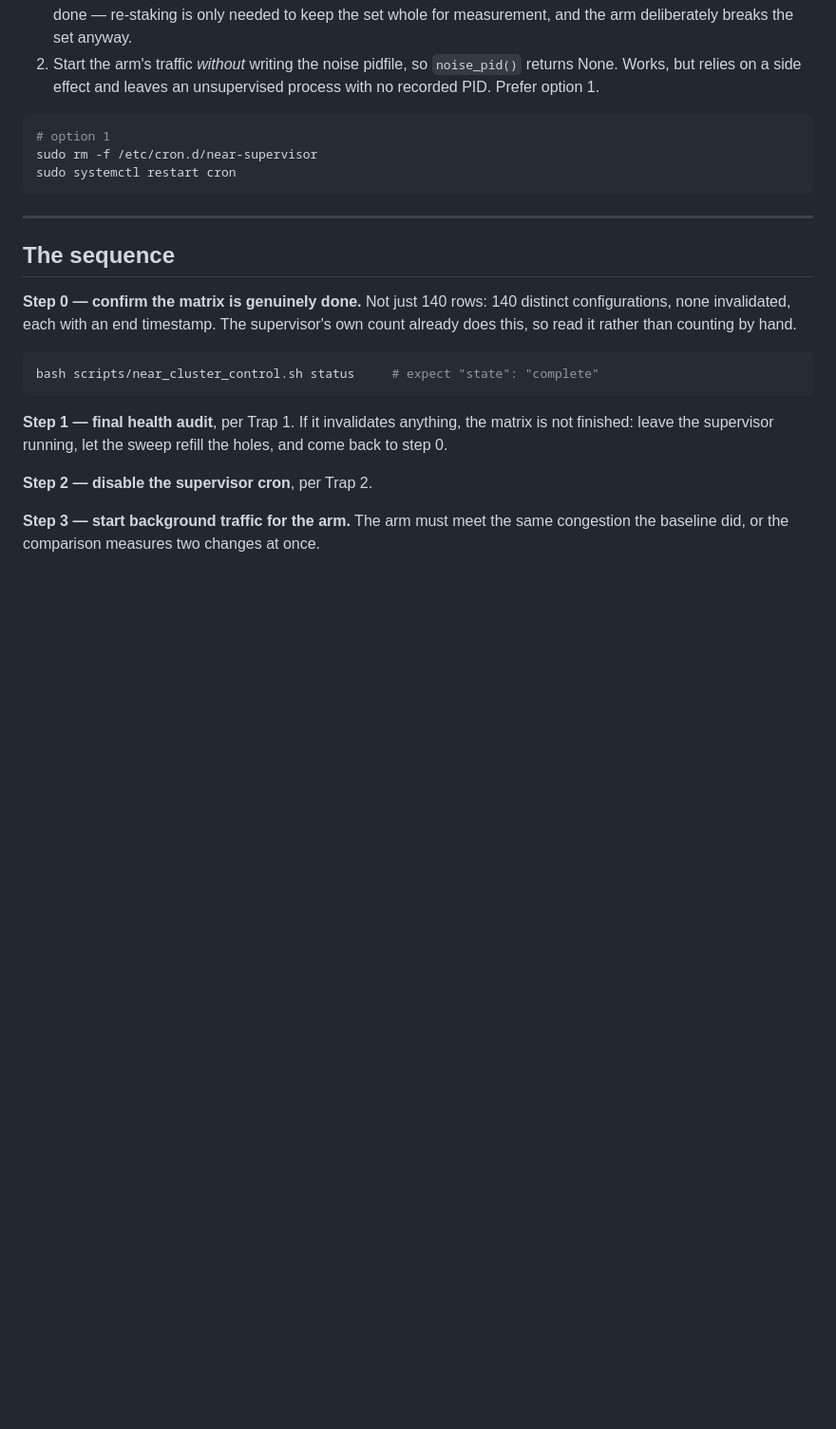
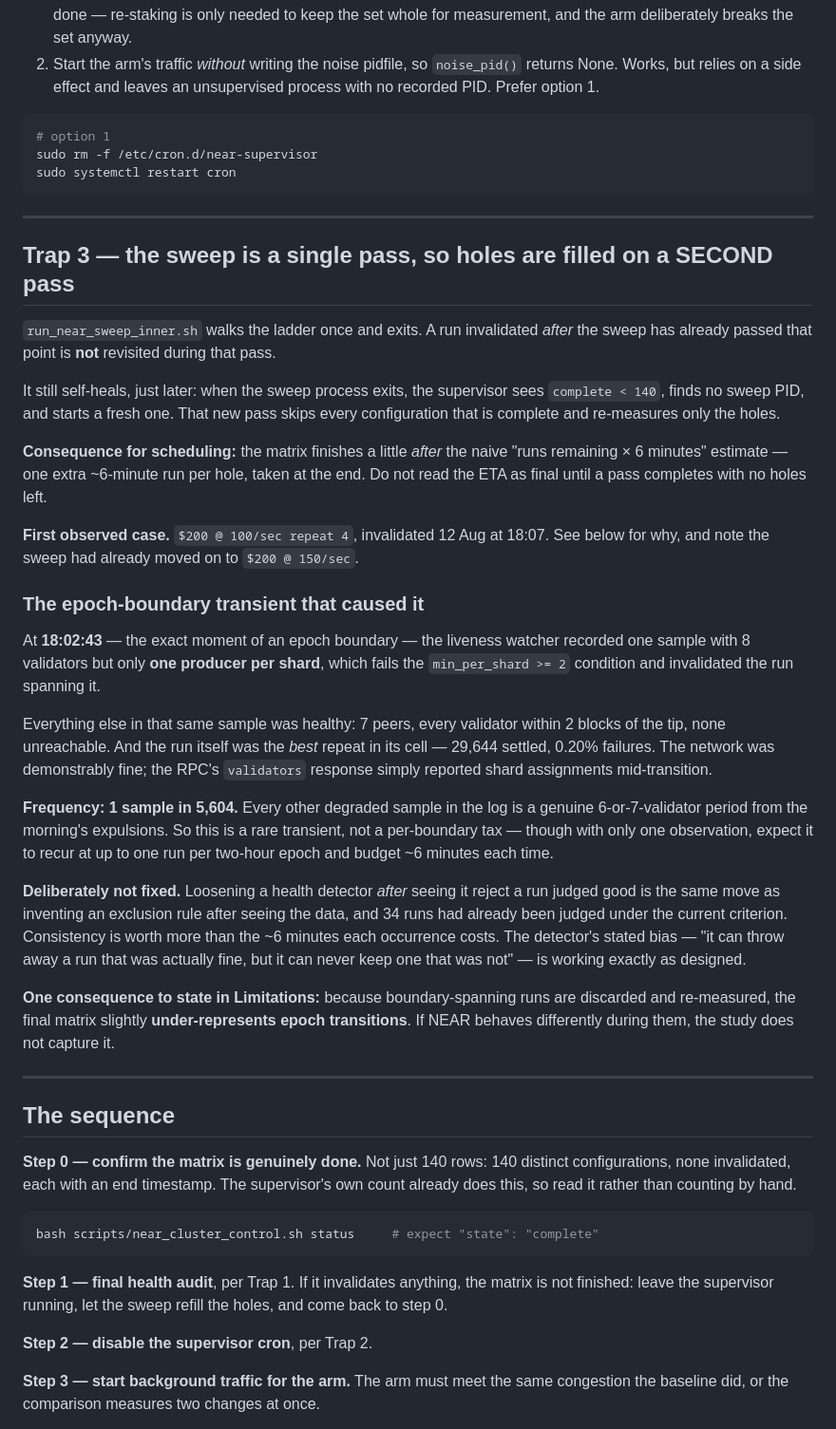
Before and after one commit to OnGodCR/Remittance-Research-Benchmarking, a Markdown page: docs/near_methodology/finishing_runbook.md, the part around the change. Shown at 95% size. GitHub-like rendering; blank space fills up the shorter version.

Commit message:
Record the epoch-boundary transient and the second-pass fill
The health audit invalidated its first run: $200 at 100/sec repeat 4.

Cause traced to a single liveness sample at 18:02:43, the exact moment
of an epoch boundary, reporting 8 validators but only one producer per
shard -- which fails the >=2 per shard condition. Everything else in that
sample was healthy (7 peers, every validator within 2 blocks of the tip,
none unreachable), and the run itself was the best repeat in its cell:
29,644 settled, 0.20% failures. The RPC reported shard assignments
mid-transition; the network was fine.

Frequency is 1 sample in 5,604. Every other degraded sample in the log
is a genuine 6-or-7-validator period from this morning's expulsions.

NOT fixed, deliberately. Loosening a health detector after watching it
reject a run I judged good is the same move as writing an exclusion rule
after seeing the data, and 34 runs had already been judged under the
current criterion. The detector's stated bias -- can discard a good run,
can never keep a bad one -- is working as designed, and the cost is ~6
minutes per occurrence.

Also documented: the sweep walks the ladder once and exits, so a run
invalidated after the sweep passes that point is filled on a SECOND pass,
started by the supervisor when it sees complete < 140 and no sweep
running. The matrix therefore finishes slightly later than
runs-remaining x 6 minutes, and the ETA is not final until a pass
completes with no holes.

Limitation to carry into the paper: boundary-spanning runs are discarded
and re-measured, so the final matrix under-represents epoch transitions.

````diff
--- a/docs/near_methodology/finishing_runbook.md
+++ b/docs/near_methodology/finishing_runbook.md
@@ -72,6 +72,54 @@ baseline is validator outages.
 sudo rm -f /etc/cron.d/near-supervisor
 sudo systemctl restart cron
 ```
+
+---
+
+## Trap 3 — the sweep is a single pass, so holes are filled on a SECOND pass
+
+`run_near_sweep_inner.sh` walks the ladder once and exits. A run invalidated
+*after* the sweep has already passed that point is **not** revisited during that
+pass.
+
+It still self-heals, just later: when the sweep process exits, the supervisor
+sees `complete < 140`, finds no sweep PID, and starts a fresh one. That new pass
+skips every configuration that is complete and re-measures only the holes.
+
+**Consequence for scheduling:** the matrix finishes a little *after* the naive
+"runs remaining × 6 minutes" estimate — one extra ~6-minute run per hole, taken
+at the end. Do not read the ETA as final until a pass completes with no holes
+left.
+
+**First observed case.** `$200 @ 100/sec repeat 4`, invalidated 12 Aug at 18:07.
+See below for why, and note the sweep had already moved on to `$200 @ 150/sec`.
+
+### The epoch-boundary transient that caused it
+
+At **18:02:43** — the exact moment of an epoch boundary — the liveness watcher
+recorded one sample with 8 validators but only **one producer per shard**, which
+fails the `min_per_shard >= 2` condition and invalidated the run spanning it.
+
+Everything else in that same sample was healthy: 7 peers, every validator within
+2 blocks of the tip, none unreachable. And the run itself was the *best* repeat
+in its cell — 29,644 settled, 0.20% failures. The network was demonstrably fine;
+the RPC's `validators` response simply reported shard assignments mid-transition.
+
+**Frequency: 1 sample in 5,604.** Every other degraded sample in the log is a
+genuine 6-or-7-validator period from the morning's expulsions. So this is a rare
+transient, not a per-boundary tax — though with only one observation, expect it
+to recur at up to one run per two-hour epoch and budget ~6 minutes each time.
+
+**Deliberately not fixed.** Loosening a health detector *after* seeing it reject
+a run judged good is the same move as inventing an exclusion rule after seeing
+the data, and 34 runs had already been judged under the current criterion.
+Consistency is worth more than the ~6 minutes each occurrence costs. The
+detector's stated bias — "it can throw away a run that was actually fine, but it
+can never keep one that was not" — is working exactly as designed.
+
+**One consequence to state in Limitations:** because boundary-spanning runs are
+discarded and re-measured, the final matrix slightly **under-represents epoch
+transitions**. If NEAR behaves differently during them, the study does not
+capture it.
 
 ---
 
````
